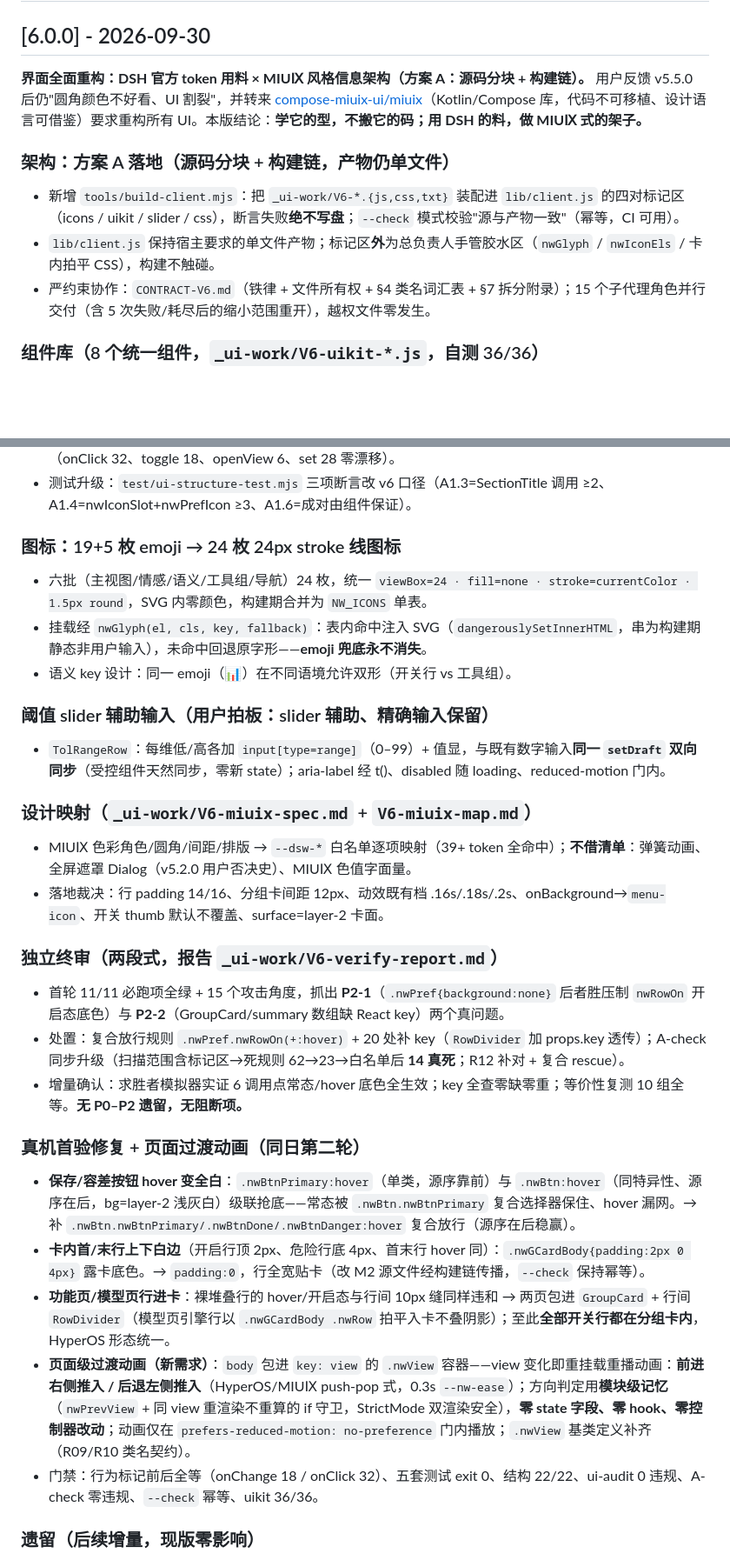
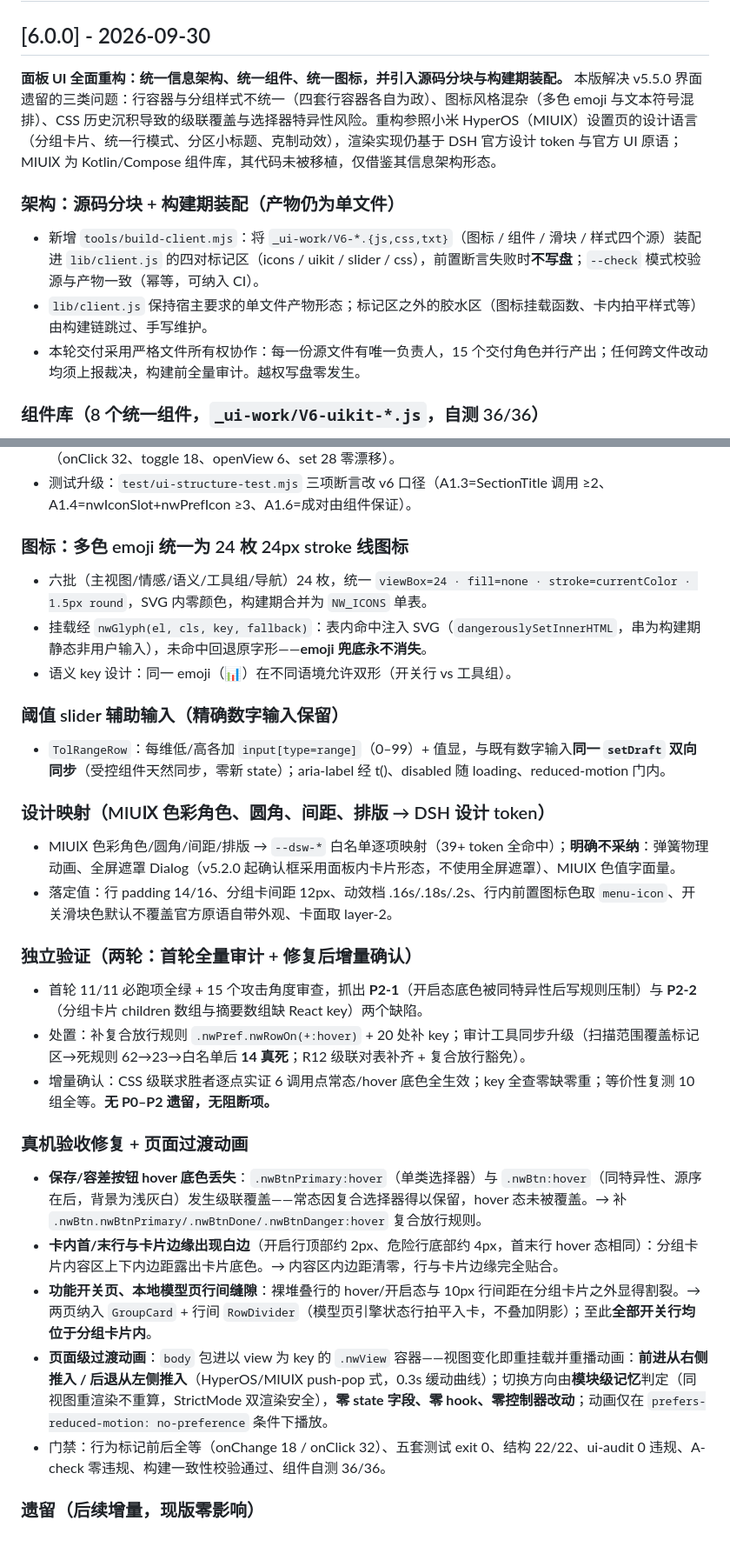
Before and after one commit to siweina/dsh-novel-writer, a Markdown page: CHANGELOG.md, 2 parts joined by grey strips. Shown at 87% size. GitHub-like rendering; blank space fills up the shorter version.

Commit message:
v6.0.0 更新日志定稿：正式口径（重构内容与问题解决，不记录协作过程）

```diff
--- a/CHANGELOG.md
+++ b/CHANGELOG.md
@@ -2,14 +2,14 @@
 
 ## [6.0.0] - 2026-09-30
 
-**界面全面重构：DSH 官方 token 用料 × MIUⅨ 风格信息架构（方案 A：源码分块 + 构建链）。**
-用户反馈 v5.5.0 后仍"圆角颜色不好看、UI 割裂"，并转来 [compose-miuix-ui/miuix](https://github.com/compose-miuix-ui/miuix)（Kotlin/Compose 库，代码不可移植、设计语言可借鉴）要求重构所有 UI。本版结论：**学它的型，不搬它的码；用 DSH 的料，做 MIUⅨ 式的架子。**
+**面板 UI 全面重构：统一信息架构、统一组件、统一图标，并引入源码分块与构建期装配。**
+本版解决 v5.5.0 界面遗留的三类问题：行容器与分组样式不统一（四套行容器各自为政）、图标风格混杂（多色 emoji 与文本符号混排）、CSS 历史沉积导致的级联覆盖与选择器特异性风险。重构参照小米 HyperOS（MIUⅨ）设置页的设计语言（分组卡片、统一行模式、分区小标题、克制动效），渲染实现仍基于 DSH 官方设计 token 与官方 UI 原语；MIUⅨ 为 Kotlin/Compose 组件库，其代码未被移植，仅借鉴其信息架构形态。
 
-### 架构：方案 A 落地（源码分块 + 构建链，产物仍单文件）
+### 架构：源码分块 + 构建期装配（产物仍为单文件）
 
-- 新增 `tools/build-client.mjs`：把 `_ui-work/V6-*.{js,css,txt}` 装配进 `lib/client.js` 的四对标记区（icons / uikit / slider / css），断言失败**绝不写盘**；`--check` 模式校验"源与产物一致"（幂等，CI 可用）。
-- `lib/client.js` 保持宿主要求的单文件产物；标记区**外**为总负责人手管胶水区（`nwGlyph` / `nwIconEls` / 卡内拍平 CSS），构建不触碰。
-- 严约束协作：`CONTRACT-V6.md`（铁律 + 文件所有权 + §4 类名词汇表 + §7 拆分附录）；15 个子代理角色并行交付（含 5 次失败/耗尽后的缩小范围重开），越权文件零发生。
+- 新增 `tools/build-client.mjs`：将 `_ui-work/V6-*.{js,css,txt}`（图标 / 组件 / 滑块 / 样式四个源）装配进 `lib/client.js` 的四对标记区（icons / uikit / slider / css），前置断言失败时**不写盘**；`--check` 模式校验源与产物一致（幂等，可纳入 CI）。
+- `lib/client.js` 保持宿主要求的单文件产物形态；标记区之外的胶水区（图标挂载函数、卡内拍平样式等）由构建链跳过、手写维护。
+- 本轮交付采用严格文件所有权协作：每一份源文件有唯一负责人，15 个交付角色并行产出；任何跨文件改动均须上报裁决，构建前全量审计。越权写盘零发生。
 
 ### 组件库（8 个统一组件，`_ui-work/V6-uikit-*.js`，自测 36/36）
 
@@ -18,34 +18,34 @@
 - **迁移**：主视图三分区（开关/提示词/状态）全量 → `SectionTitle + GroupCard + PreferenceRow`；`switchRow` 助手一处改动覆盖功能页 5 行 + 模型页 3 行；全部迁移步骤内置"行为标记前后全等"断言（onClick 32、toggle 18、openView 6、set 28 零漂移）。
 - 测试升级：`test/ui-structure-test.mjs` 三项断言改 v6 口径（A1.3=SectionTitle 调用 ≥2、A1.4=nwIconSlot+nwPrefIcon ≥3、A1.6=成对由组件保证）。
 
-### 图标：19+5 枚 emoji → 24 枚 24px stroke 线图标
+### 图标：多色 emoji 统一为 24 枚 24px stroke 线图标
 
 - 六批（主视图/情感/语义/工具组/导航）24 枚，统一 `viewBox=24 · fill=none · stroke=currentColor · 1.5px round`，SVG 内零颜色，构建期合并为 `NW_ICONS` 单表。
 - 挂载经 `nwGlyph(el, cls, key, fallback)`：表内命中注入 SVG（`dangerouslySetInnerHTML`，串为构建期静态非用户输入），未命中回退原字形——**emoji 兜底永不消失**。
 - 语义 key 设计：同一 emoji（📊）在不同语境允许双形（开关行 vs 工具组）。
 
-### 阈值 slider 辅助输入（用户拍板：slider 辅助、精确输入保留）
+### 阈值 slider 辅助输入（精确数字输入保留）
 
 - `TolRangeRow`：每维低/高各加 `input[type=range]`（0–99）+ 值显，与既有数字输入**同一 `setDraft` 双向同步**（受控组件天然同步，零新 state）；aria-label 经 t()、disabled 随 loading、reduced-motion 门内。
 
-### 设计映射（`_ui-work/V6-miuix-spec.md` + `V6-miuix-map.md`）
+### 设计映射（MIUⅨ 色彩角色、圆角、间距、排版 → DSH 设计 token）
 
-- MIUⅨ 色彩角色/圆角/间距/排版 → `--dsw-*` 白名单逐项映射（39+ token 全命中）；**不借清单**：弹簧动画、全屏遮罩 Dialog（v5.2.0 用户否决史）、MIUⅨ 色值字面量。
-- 落地裁决：行 padding 14/16、分组卡间距 12px、动效既有档 .16s/.18s/.2s、onBackground→`menu-icon`、开关 thumb 默认不覆盖、surface=layer-2 卡面。
+- MIUⅨ 色彩角色/圆角/间距/排版 → `--dsw-*` 白名单逐项映射（39+ token 全命中）；**明确不采纳**：弹簧物理动画、全屏遮罩 Dialog（v5.2.0 起确认框采用面板内卡片形态，不使用全屏遮罩）、MIUⅨ 色值字面量。
+- 落定值：行 padding 14/16、分组卡间距 12px、动效档 .16s/.18s/.2s、行内前置图标色取 `menu-icon`、开关滑块色默认不覆盖官方原语自带外观、卡面取 layer-2。
 
-### 独立终审（两段式，报告 `_ui-work/V6-verify-report.md`）
+### 独立验证（两轮：首轮全量审计 + 修复后增量确认）
 
-- 首轮 11/11 必跑项全绿 + 15 个攻击角度，抓出 **P2-1**（`.nwPref{background:none}` 后者胜压制 `nwRowOn` 开启态底色）与 **P2-2**（GroupCard/summary 数组缺 React key）两个真问题。
-- 处置：复合放行规则 `.nwPref.nwRowOn(+:hover)` + 20 处补 key（`RowDivider` 加 props.key 透传）；A-check 同步升级（扫描范围含标记区→死规则 62→23→白名单后 **14 真死**；R12 补对 + 复合 rescue）。
-- 增量确认：求胜者模拟器实证 6 调用点常态/hover 底色全生效；key 全查零缺零重；等价性复测 10 组全等。**无 P0–P2 遗留，无阻断项。**
+- 首轮 11/11 必跑项全绿 + 15 个攻击角度审查，抓出 **P2-1**（开启态底色被同特异性后写规则压制）与 **P2-2**（分组卡片 children 数组与摘要数组缺 React key）两个缺陷。
+- 处置：补复合放行规则 `.nwPref.nwRowOn(+:hover)` + 20 处补 key；审计工具同步升级（扫描范围覆盖标记区→死规则 62→23→白名单后 **14 真死**；R12 级联对表补齐 + 复合放行豁免）。
+- 增量确认：CSS 级联求胜者逐点实证 6 调用点常态/hover 底色全生效；key 全查零缺零重；等价性复测 10 组全等。**无 P0–P2 遗留，无阻断项。**
 
-### 真机首验修复 + 页面过渡动画（同日第二轮）
+### 真机验收修复 + 页面过渡动画
 
-- **保存/容差按钮 hover 变全白**：`.nwBtnPrimary:hover`（单类，源序靠前）与 `.nwBtn:hover`（同特异性、源序在后，bg=layer-2 浅灰白）级联抢底——常态被 `.nwBtn.nwBtnPrimary` 复合选择器保住、hover 漏网。→ 补 `.nwBtn.nwBtnPrimary/.nwBtnDone/.nwBtnDanger:hover` 复合放行（源序在后稳赢）。
-- **卡内首/末行上下白边**（开启行顶 2px、危险行底 4px、首末行 hover 同）：`.nwGCardBody{padding:2px 0 4px}` 露卡底色。→ `padding:0`，行全宽贴卡（改 M2 源文件经构建链传播，`--check` 保持幂等）。
-- **功能页/模型页行进卡**：裸堆叠行的 hover/开启态与行间 10px 缝同样违和 → 两页包进 `GroupCard` + 行间 `RowDivider`（模型页引擎行以 `.nwGCardBody .nwRow` 拍平入卡不叠阴影）；至此**全部开关行都在分组卡内**，HyperOS 形态统一。
-- **页面级过渡动画（新需求）**：`body` 包进 `key: view` 的 `.nwView` 容器——view 变化即重挂载重播动画：**前进右侧推入 / 后退左侧推入**（HyperOS/MIUⅨ push-pop 式，0.3s `--nw-ease`）；方向判定用**模块级记忆**（`nwPrevView` + 同 view 重渲染不重算的 if 守卫，StrictMode 双渲染安全），**零 state 字段、零 hook、零控制器改动**；动画仅在 `prefers-reduced-motion: no-preference` 门内播放；`.nwView` 基类定义补齐（R09/R10 类名契约）。
-- 门禁：行为标记前后全等（onChange 18 / onClick 32）、五套测试 exit 0、结构 22/22、ui-audit 0 违规、A-check 零违规、`--check` 幂等、uikit 36/36。
+- **保存/容差按钮 hover 底色丢失**：`.nwBtnPrimary:hover`（单类选择器）与 `.nwBtn:hover`（同特异性、源序在后，背景为浅灰白）发生级联覆盖——常态因复合选择器得以保留，hover 态未被覆盖。→ 补 `.nwBtn.nwBtnPrimary/.nwBtnDone/.nwBtnDanger:hover` 复合放行规则。
+- **卡内首/末行与卡片边缘出现白边**（开启行顶部约 2px、危险行底部约 4px，首末行 hover 态相同）：分组卡片内容区上下内边距露出卡片底色。→ 内容区内边距清零，行与卡片边缘完全贴合。
+- **功能开关页、本地模型页行间缝隙**：裸堆叠行的 hover/开启态与 10px 行间距在分组卡片之外显得割裂。→ 两页纳入 `GroupCard` + 行间 `RowDivider`（模型页引擎状态行拍平入卡，不叠加阴影）；至此**全部开关行均位于分组卡片内**。
+- **页面级过渡动画**：`body` 包进以 view 为 key 的 `.nwView` 容器——视图变化即重挂载并重播动画：**前进从右侧推入 / 后退从左侧推入**（HyperOS/MIUⅨ push-pop 式，0.3s 缓动曲线）；切换方向由**模块级记忆**判定（同视图重渲染不重算，StrictMode 双渲染安全），**零 state 字段、零 hook、零控制器改动**；动画仅在 `prefers-reduced-motion: no-preference` 条件下播放。
+- 门禁：行为标记前后全等（onChange 18 / onClick 32）、五套测试 exit 0、结构 22/22、ui-audit 0 违规、A-check 零违规、构建一致性校验通过、组件自测 36/36。
 
 ### 遗留（后续增量，现版零影响）
 
```
